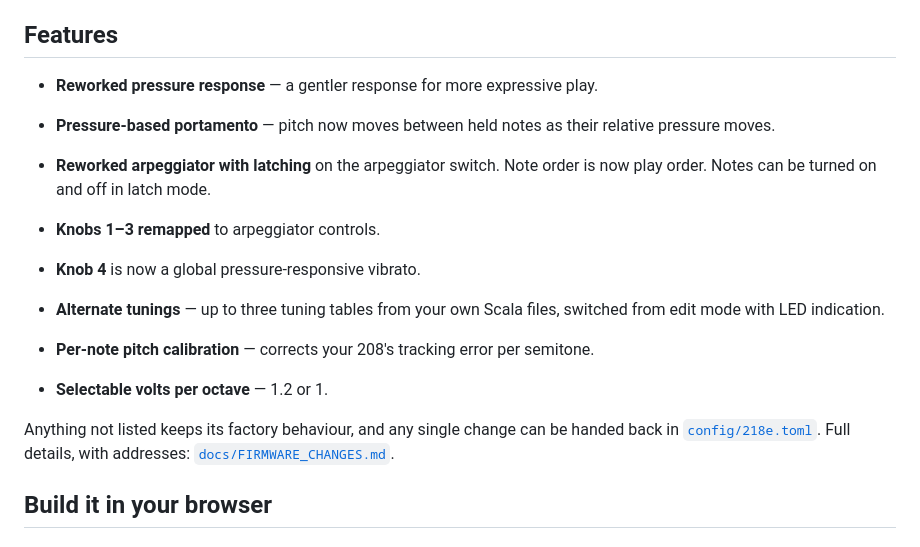
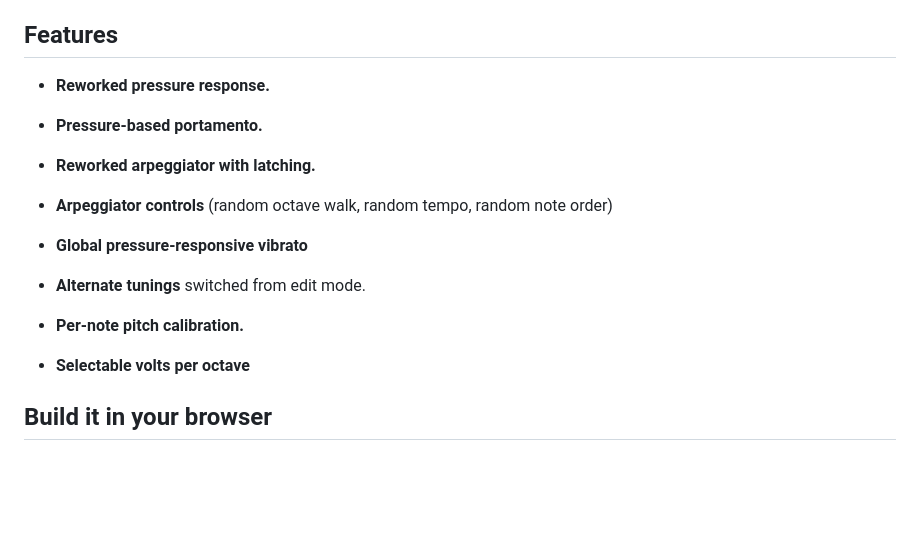
Before and after one commit to triglav-modular/218e-Rewired, a Markdown page: README.md, the part around the change. GitHub-like rendering; blank space fills up the shorter version.

```diff
--- a/README.md
+++ b/README.md
@@ -5,24 +5,15 @@ keyboard.
 
 ## Features
 
-- **Reworked pressure response** — a gentler response for more
-  expressive play.
-- **Pressure-based portamento** — pitch now moves between held
-  notes as their relative pressure moves.
+- **Reworked pressure response.**
+- **Pressure-based portamento.**
+- **Reworked arpeggiator with latching.**
+- **Arpeggiator controls** (random octave walk, random tempo, random note order)
+- **Global pressure-responsive vibrato**
 
-- **Reworked arpeggiator with latching** on the arpeggiator switch. Note order is now play order. Notes can be turned on and off in latch mode.
-- **Knobs 1–3 remapped** to arpeggiator controls.
-- **Knob 4** is now a global pressure-responsive vibrato.
-
-- **Alternate tunings** — up to three tuning tables from your own
-  Scala files, switched from edit mode with LED indication.
-- **Per-note pitch calibration** — corrects your 208's tracking error
-  per semitone.
-- **Selectable volts per octave** — 1.2 or 1.
-
-Anything not listed keeps its factory behaviour, and any single change can be
-handed back in [`config/218e.toml`](config/218e.toml). Full details, with
-addresses: [`docs/FIRMWARE_CHANGES.md`](docs/FIRMWARE_CHANGES.md).
+- **Alternate tunings** switched from edit mode.
+- **Per-note pitch calibration.**
+- **Selectable volts per octave**
 
 
 ## Build it in your browser
```
